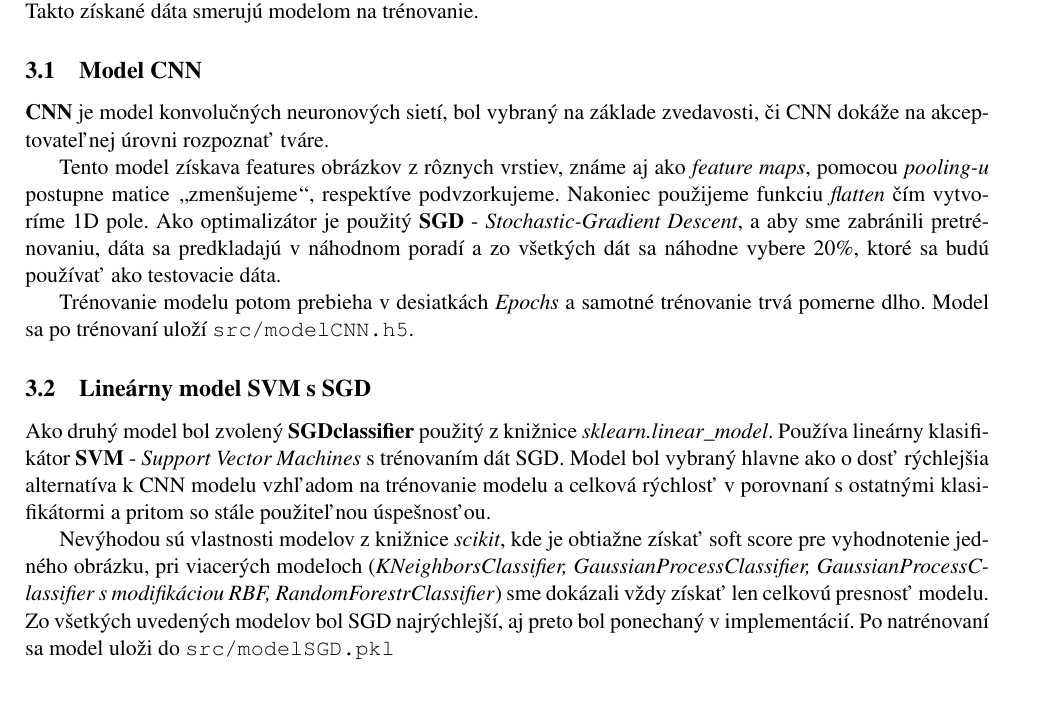
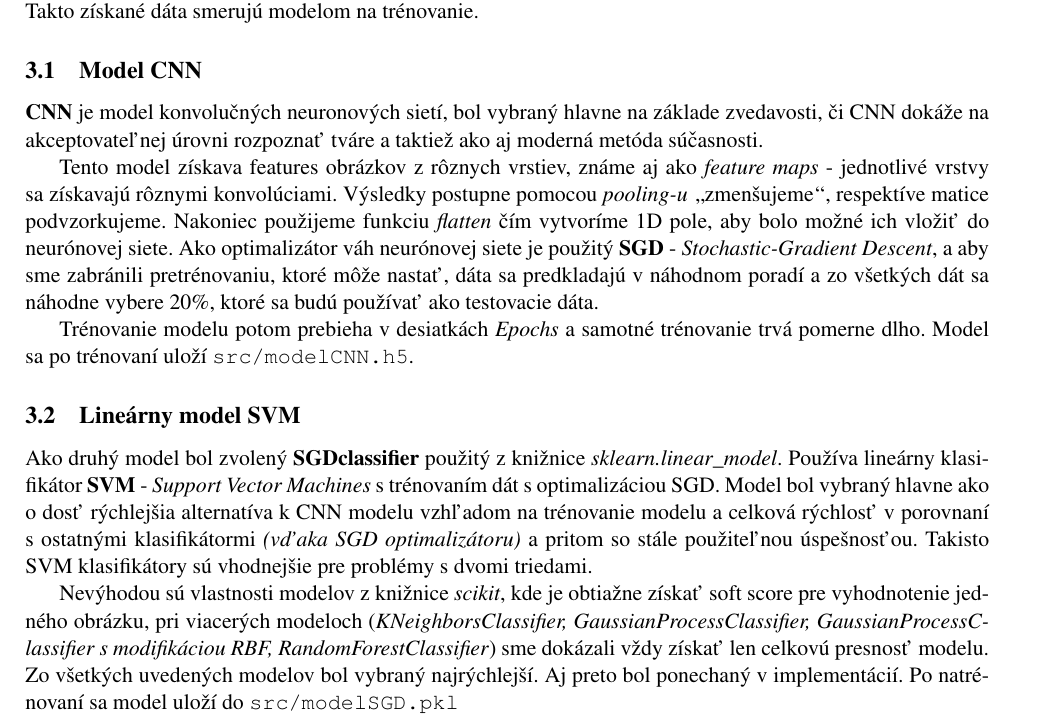
Before and after one commit to tomaskender/SUR, a LaTeX document (doc.tex): part of page 3 of 4, cut so that both start at the same text, the shorter picture padded with empty space. Compiled offline with pdfLaTeX.

Commit message:
a bit updated doc

```diff
--- a/doc.tex
+++ b/doc.tex
@@ -94,16 +94,16 @@ Okrem toho je potrebné mať nainštalované aj linuxové knižnice \textbf{\tex
 		Pred samotným trénovaním modelov je dôležité získať, čo najviac trénovacích a testovacích dát. Toto je docielené tým, že na trénovanie sa používajú všetky \emph{.png} súbory v~priečinku \texttt{data}. Obrázky sa načítajú pomocou knižnice \emph{Pillow}. Target dátam sa nastaví label 1, ostatným label 0. Pomocou \emph{ImageDataGenerator} z~knižnice \emph{Keras} sa vytvoria ďalšie trénovacie dáta a to vďaka modifikácií ako posun, rotacia, skrivenie, prevrátenie. Takto získané dáta smerujú modelom na trénovanie.
 
 \subsection{Model CNN}
-\textbf{CNN} je model konvolučných neuronových sietí, bol vybraný na základe zvedavosti, či CNN dokáže na akceptovateľnej úrovni rozpoznať tváre.
+\textbf{CNN} je model konvolučných neuronových sietí, bol vybraný hlavne na základe zvedavosti, či CNN dokáže na akceptovateľnej úrovni rozpoznať tváre a taktiež ako aj moderná metóda súčasnosti.
 
-Tento model získava features obrázkov z~rôznych vrstiev, známe aj ako \emph{feature maps}, pomocou \emph{pooling-u} postupne matice \uv{zmenšujeme}, respektíve podvzorkujeme. Nakoniec použijeme funkciu \emph{flatten} čím vytvoríme 1D pole. Ako optimalizátor je použitý \textbf{SGD} - \emph{Stochastic-Gradient Descent}, a aby sme zabránili pretrénovaniu, dáta sa predkladajú v~náhodnom poradí a zo všetkých dát sa náhodne vybere 20\%, ktoré sa budú používať ako testovacie dáta.
+Tento model získava features obrázkov z~rôznych vrstiev, známe aj ako \emph{feature maps} - jednotlivé vrstvy sa získavajú rôznymi konvolúciami. Výsledky postupne pomocou \emph{pooling-u} \uv{zmenšujeme}, respektíve matice podvzorkujeme. Nakoniec použijeme funkciu \emph{flatten} čím vytvoríme 1D pole, aby bolo možné ich vložiť do neurónovej siete. Ako optimalizátor váh neurónovej siete je použitý \textbf{SGD} - \emph{Stochastic-Gradient Descent}, a aby sme zabránili pretrénovaniu, ktoré môže nastať, dáta sa predkladajú v~náhodnom poradí a zo všetkých dát sa náhodne vybere 20\%, ktoré sa budú používať ako testovacie dáta.
 
-Trénovanie modelu potom prebieha v~desiatkách \emph{Epochs} a samotné trénovanie trvá pomerne dlho. Model sa po trénovaní uloží \texttt{src/modelCNN.h5}.
+Trénovanie modelu potom prebieha v~desiatkách \emph{Epochs} a samotné trénovanie  trvá pomerne dlho. Model sa po trénovaní uloží \texttt{src/modelCNN.h5}.
 
-\subsection{Lineárny model SVM s~SGD}
-Ako druhý model bol zvolený \textbf{SGDclassifier} použitý z~knižnice \emph{sklearn.linear\_model}. Používa lineárny klasifikátor \textbf{SVM} - \emph{Support Vector Machines} s~trénovaním dát SGD. Model bol vybraný hlavne ako o~dosť rýchlejšia alternatíva k~CNN modelu vzhľadom na trénovanie modelu a celková rýchlosť v~porovnaní s~ostatnými klasifikátormi a pritom so stále použiteľnou úspešnosťou.
+\subsection{Lineárny model SVM}
+Ako druhý model bol zvolený \textbf{SGDclassifier} použitý z~knižnice \emph{sklearn.linear\_model}. Používa lineárny klasifikátor \textbf{SVM} - \emph{Support Vector Machines} s~trénovaním dát s optimalizáciou SGD. Model bol vybraný hlavne ako o~dosť rýchlejšia alternatíva k~CNN modelu vzhľadom na trénovanie modelu a celková rýchlosť v~porovnaní s~ostatnými klasifikátormi \emph{(vďaka SGD optimalizátoru)} a pritom so stále použiteľnou úspešnosťou. Takisto SVM klasifikátory sú vhodnejšie pre problémy s dvomi triedami.
 
-Nevýhodou sú vlastnosti modelov z~knižnice \emph{scikit}, kde je obtiažne získať soft score pre vyhodnotenie jedného obrázku, pri viacerých modeloch (\emph{KNeighborsClassifier, GaussianProcessClassifier, GaussianProcessClassifier s~modifikáciou RBF, RandomForestrClassifier}) sme dokázali vždy získať len celkovú presnosť modelu. Zo všetkých uvedených modelov bol SGD najrýchlejší, aj preto bol ponechaný v~implementácií. Po natrénovaní sa model uloži do \texttt{src/modelSGD.pkl}
+Nevýhodou sú vlastnosti modelov z~knižnice \emph{scikit}, kde je obtiažne získať soft score pre vyhodnotenie jedného obrázku, pri viacerých modeloch (\emph{KNeighborsClassifier, GaussianProcessClassifier, GaussianProcessClassifier s~modifikáciou RBF, RandomForestClassifier}) sme dokázali vždy získať len celkovú presnosť modelu. Zo všetkých uvedených modelov bol vybraný najrýchlejší. Aj preto bol ponechaný v~implementácií. Po natrénovaní sa model uloží do \texttt{src/modelSGD.pkl}
 	\section{Spracovanie zvuku}
 			\subsection{Random Forest s~MFCC}
 			Z~nahrávky sa najprv odstráni šum, následne sa oddelí ticho. Pre extrahovanie features bola zvolená knižnica \emph{librosa}. Z~nej boli využité MFCC a piptrack (čiže pitch hlasu) pre charakterizáciu nahrávky. MFCC featúry sa následne ešte ďalej škálovali a prehnali funkciou zscore z~knižnice \emph{scipy}.
```
Also changed, not shown: doc.pdf.
